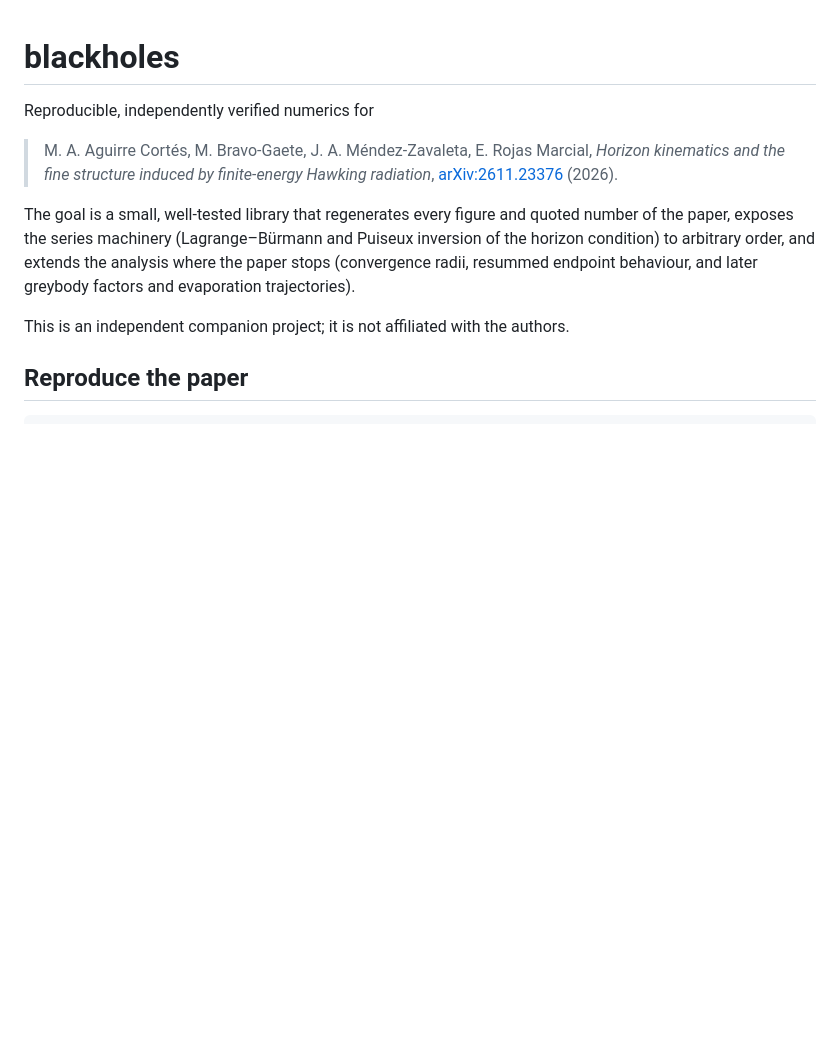
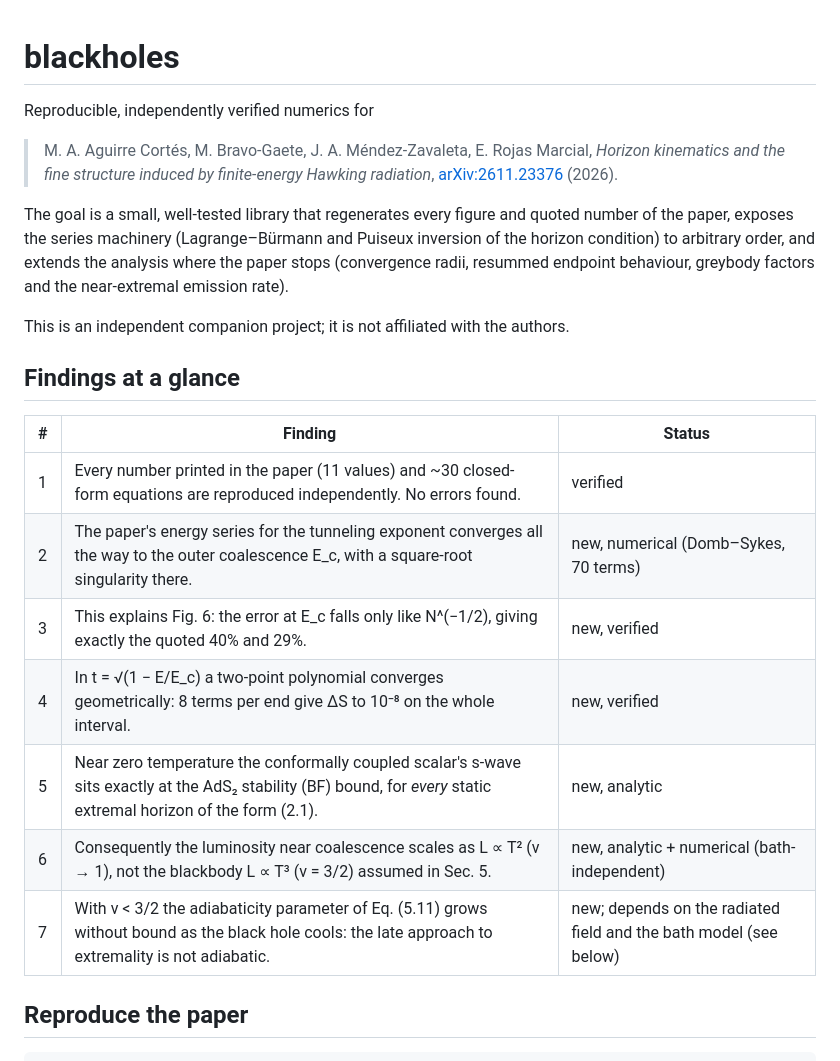
Before and after one commit to Sekinal/blackholes, a Markdown page: README.md, the part around one of its changes. Rendered like a GitHub page; blank space fills up the shorter version.

```diff
--- a/README.md
+++ b/README.md
@@ -9,10 +9,22 @@ Reproducible, independently verified numerics for
 The goal is a small, well-tested library that regenerates every figure and quoted
 number of the paper, exposes the series machinery (Lagrange–Bürmann and Puiseux
 inversion of the horizon condition) to arbitrary order, and extends the analysis
-where the paper stops (convergence radii, resummed endpoint behaviour, and later
-greybody factors and evaporation trajectories).
+where the paper stops (convergence radii, resummed endpoint behaviour, greybody
+factors and the near-extremal emission rate).
 
 This is an independent companion project; it is not affiliated with the authors.
+
+## Findings at a glance
+
+| # | Finding | Status |
+|---|---|---|
+| 1 | Every number printed in the paper (11 values) and ~30 closed-form equations are reproduced independently. No errors found. | verified |
+| 2 | The paper's energy series for the tunneling exponent converges all the way to the outer coalescence E_c, with a square-root singularity there. | new, numerical (Domb–Sykes, 70 terms) |
+| 3 | This explains Fig. 6: the error at E_c falls only like N^(−1/2), giving exactly the quoted 40% and 29%. | new, verified |
+| 4 | In t = √(1 − E/E_c) a two-point polynomial converges geometrically: 8 terms per end give ΔS to 10⁻⁸ on the whole interval. | new, verified |
+| 5 | Near zero temperature the conformally coupled scalar's s-wave sits exactly at the AdS₂ stability (BF) bound, for *every* static extremal horizon of the form (2.1). | new, analytic |
+| 6 | Consequently the luminosity near coalescence scales as L ∝ T² (ν → 1), not the blackbody L ∝ T³ (ν = 3/2) assumed in Sec. 5. | new, analytic + numerical (bath-independent) |
+| 7 | With ν < 3/2 the adiabaticity parameter of Eq. (5.11) grows without bound as the black hole cools: the late approach to extremality is not adiabatic. | new; depends on the radiated field and the bath model (see below) |
 
 ## Reproduce the paper
 
```
Also changed, not shown: other parts of README.md (+46 -1 lines), docs/radiation_scan.png (added).
